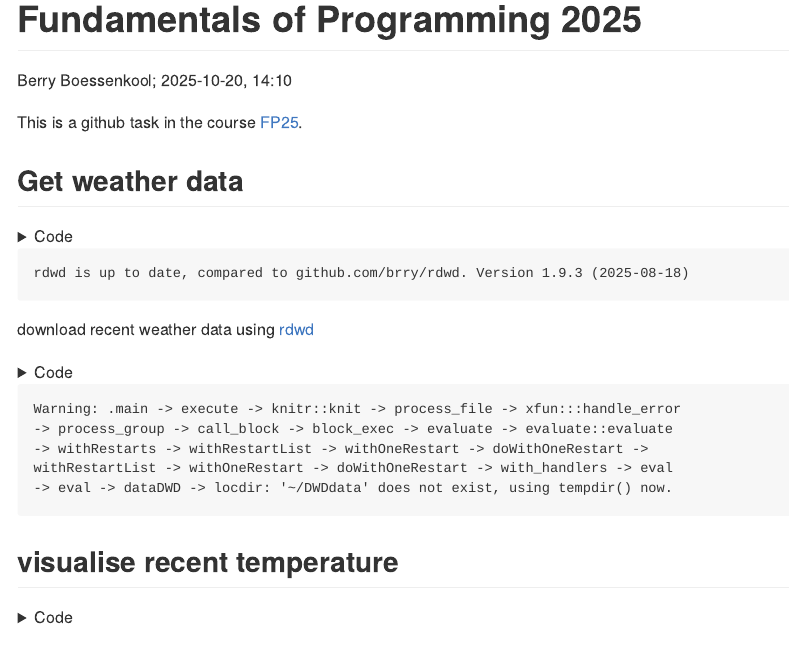
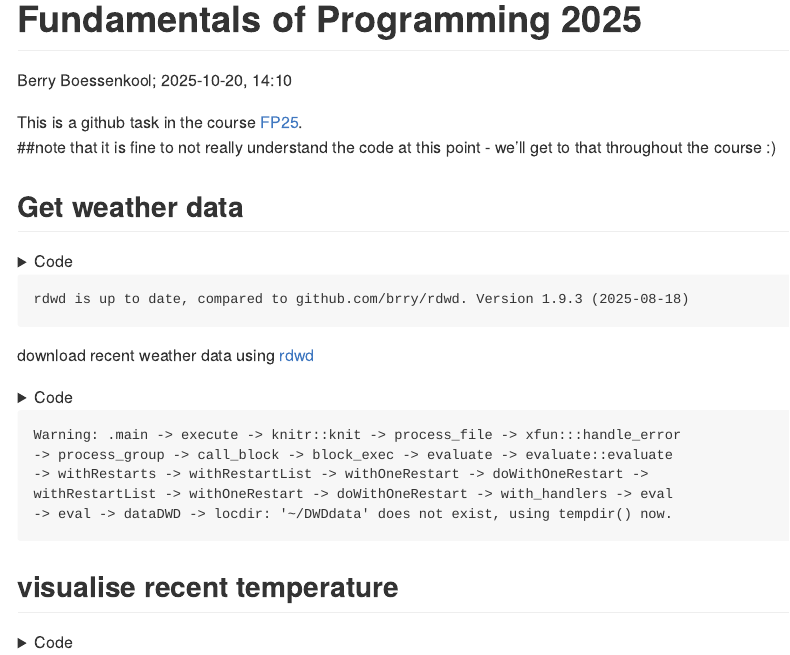
Before and after one commit to brry/FP25, a Quarto document (README.qmd): the page in a window 1100 px wide, from its top. The pictures show the output file README.md that the author committed with the source, drawn offline in the style of GitHub; long lines of code are wrapped.

Commit message:
moved the code note to the top

```diff
--- a/README.qmd
+++ b/README.qmd
@@ -11,6 +11,7 @@ format:
 
 
 This is a github task in the course [FP25](https://open.hpi.de/courses/hpi-dh-fprog2025).\
+##note that it is fine to not really understand the code at this point - we'll get to that throughout the course :)
 
 ## Get weather data
 
```
Also changed, not shown: README.md, README_files/figure-commonmark/histograms-1.png, README.qmd (1 more changed lines).
